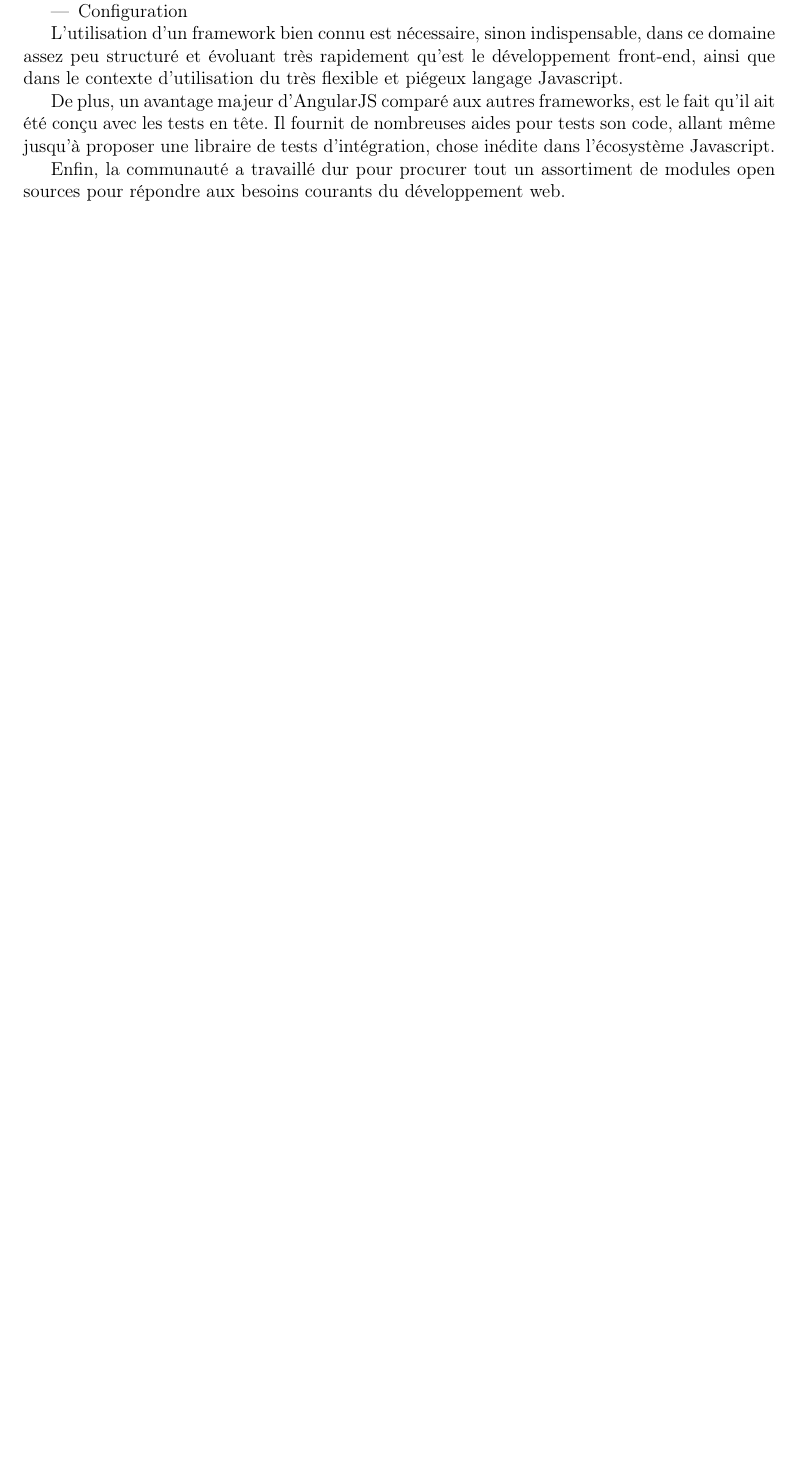
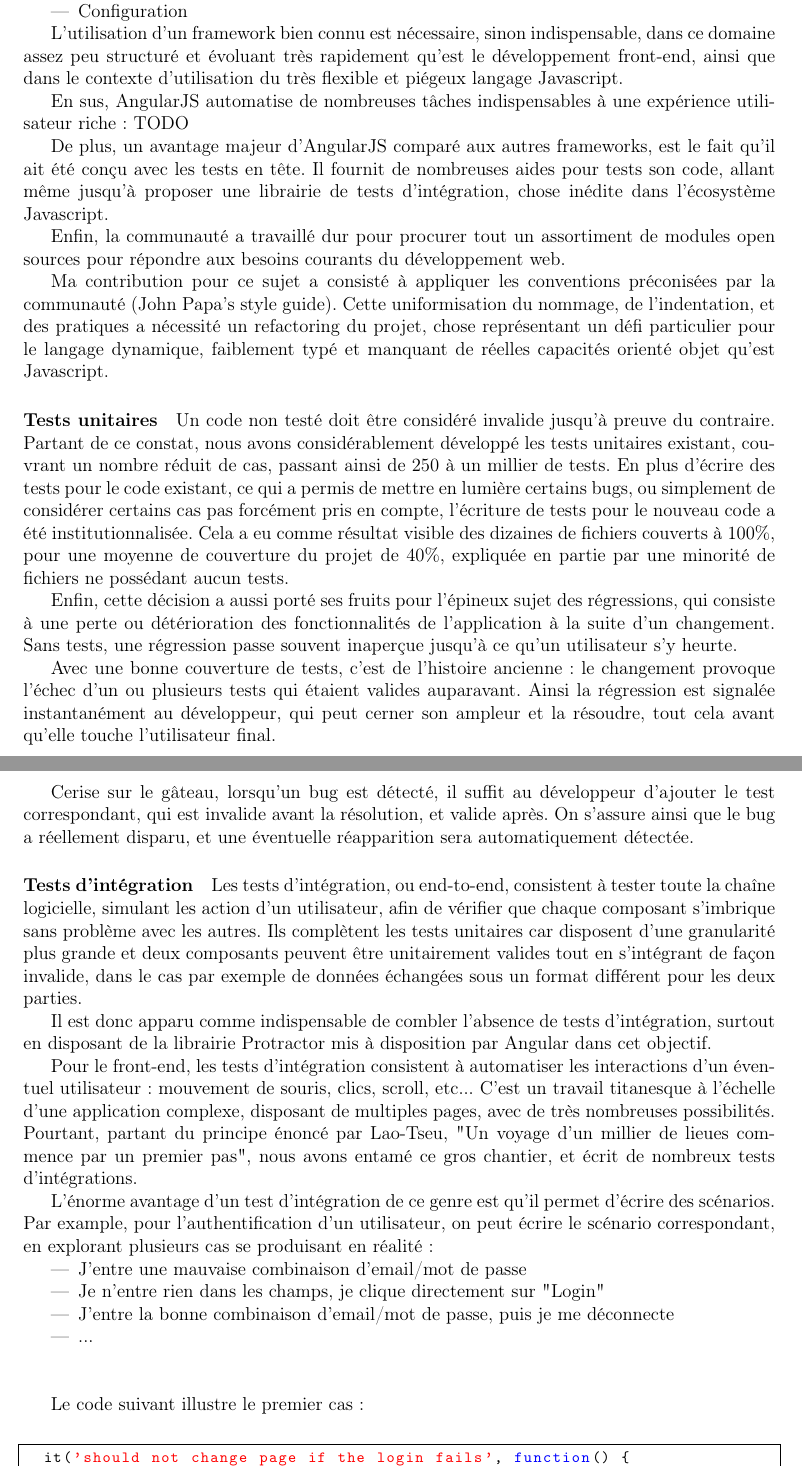
Before and after one commit to gaultier/rapport_stage_2015, a LaTeX document (Rapport_stage.tex): part of page 7 of 33 before the commit and two parts of pages 7 and 8 of 34 after it, the two joined at a grey line, cut so that both start at the same text, the shorter picture padded with empty space. Compiled offline with pdfLaTeX.

Commit message:
Add "test" section & js language style

```diff
--- a/Rapport_stage.tex
+++ b/Rapport_stage.tex
@@ -228,6 +268,44 @@ Toto \textsc{titi},\\[0.5cm]
 
 	L'utilisation d'un framework bien connu est nécessaire, sinon indispensable, dans ce domaine assez peu structuré et évoluant très rapidement qu'est le développement front-end, ainsi que dans le contexte d'utilisation du très flexible et piégeux langage Javascript.
 
-	De plus, un avantage majeur d'AngularJS comparé aux autres frameworks, est le fait qu'il ait été conçu avec les tests en tête. Il fournit de nombreuses aides pour tests son code, allant même jusqu'à proposer une libraire de tests d'intégration, chose inédite dans l'écosystème Javascript.
+	En sus, AngularJS automatise de nombreuses tâches indispensables à une expérience utilisateur riche: TODO
+
+	De plus, un avantage majeur d'AngularJS comparé aux autres frameworks, est le fait qu'il ait été conçu avec les tests en tête. Il fournit de nombreuses aides pour tests son code, allant même jusqu'à proposer une librairie de tests d'intégration, chose inédite dans l'écosystème Javascript.
 
 	Enfin, la communauté a travaillé dur pour procurer tout un assortiment de modules open sources pour répondre aux besoins courants du développement web.
+
+	Ma contribution pour ce sujet a consisté à appliquer les conventions préconisées par la communauté (John Papa's style guide). Cette uniformisation du nommage, de l'indentation, et des pratiques a nécessité un refactoring du projet, chose représentant un défi particulier pour le langage dynamique, faiblement typé et manquant de réelles capacités orienté objet qu'est Javascript.
+
+		\paragraph{Tests unitaires}
+			Un code non testé doit être considéré invalide jusqu'à preuve du contraire. Partant de ce constat, nous avons considérablement développé les tests unitaires existant, couvrant un nombre réduit de cas, passant ainsi de 250 à un millier de tests.
+	En plus d'écrire des tests pour le code existant, ce qui a permis de mettre en lumière certains bugs, ou simplement de considérer certains cas pas forcément pris en compte, l'écriture de tests pour le nouveau code a été institutionnalisée.
+	Cela a eu comme résultat visible des dizaines de fichiers couverts à 100\%, pour une moyenne de couverture du projet de 40\%, expliquée en partie par une minorité de fichiers ne possédant aucun tests.
+
+	Enfin, cette décision a aussi porté ses fruits pour l'épineux sujet des régressions, qui consiste à une perte ou détérioration des fonctionnalités de l'application à la suite d'un changement. Sans tests, une régression passe souvent inaperçue jusqu'à ce qu'un utilisateur s'y heurte.
+
+	Avec une bonne couverture de tests, c'est de l'histoire ancienne: le changement provoque l'échec d'un ou plusieurs tests qui étaient valides auparavant. Ainsi la régression est signalée instantanément au développeur, qui peut cerner son ampleur et la résoudre, tout cela avant qu'elle touche l'utilisateur final.
+
+	Cerise sur le gâteau, lorsqu'un bug est détecté, il suffit au développeur d'ajouter le test correspondant, qui est invalide avant la résolution, et valide après. On s'assure ainsi que le bug a réellement disparu, et une éventuelle réapparition sera automatiquement détectée.
+
+	\paragraph{Tests d'intégration}
+	Les tests d'intégration, ou end-to-end, consistent à tester toute la chaîne logicielle, simulant les action d'un utilisateur, afin de vérifier que chaque composant s'imbrique sans problème avec les autres. Ils complètent les tests unitaires car disposent d'une granularité plus grande et deux composants peuvent être unitairement valides tout en s'intégrant de façon invalide, dans le cas par exemple de données échangées sous un format différent pour les deux parties.
+
+	Il est donc apparu comme indispensable de combler l'absence de tests d'intégration, surtout en disposant de la librairie Protractor mis à disposition par Angular dans cet objectif.
+
+	Pour le front-end, les tests d'intégration consistent à automatiser les interactions d'un éventuel utilisateur: mouvement de souris, clics, scroll, etc... C'est un travail titanesque à l'échelle d'une application complexe, disposant de multiples pages, avec de très nombreuses possibilités.
+	Pourtant, partant du principe énoncé par Lao-Tseu, "Un voyage d'un millier de lieues commence par un premier pas", nous avons entamé ce gros chantier, et écrit de nombreux tests d'intégrations.
+
+	L'énorme avantage d'un test d'intégration de ce genre est qu'il permet d'écrire des scénarios. Par example, pour l'authentification d'un utilisateur, on peut écrire le scénario correspondant, en explorant plusieurs cas se produisant en réalité:
+
+	\begin{itemize}
+		\item J'entre une mauvaise combinaison d'email/mot de passe
+		\item Je n'entre rien dans les champs, je clique directement sur "Login"
+		\item J'entre la bonne combinaison d'email/mot de passe, puis je me déconnecte
+		\item ...
+	\end{itemize} ~\\
+
+	Le code suivant illustre le premier cas: ~\\
+
+	\begin{lstlisting}[caption=Testing the login with Protractor]
+	it('should not change page if the login fails', function() {
+      nameInput.sendKeys('toto@edgelab.ch');
```
Also changed, not shown: Rapport_stage.tex (56 more changed lines).
